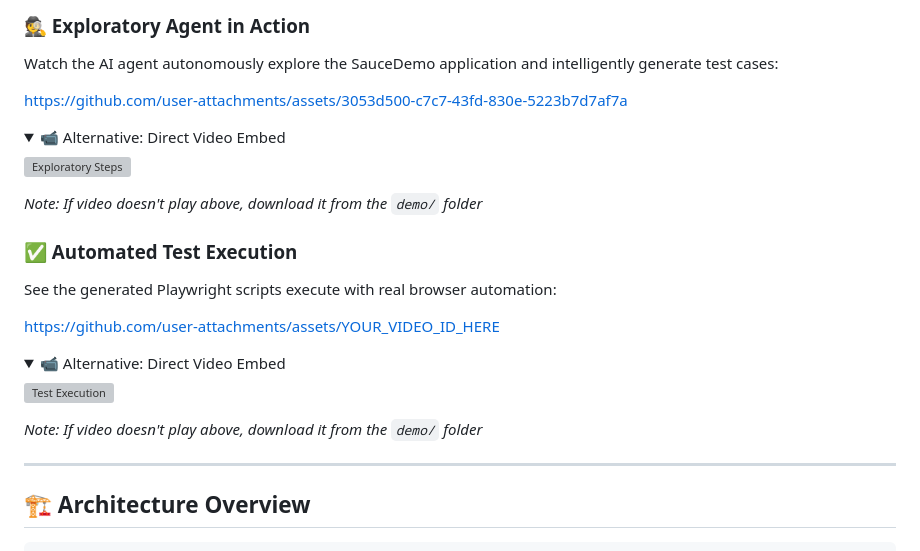
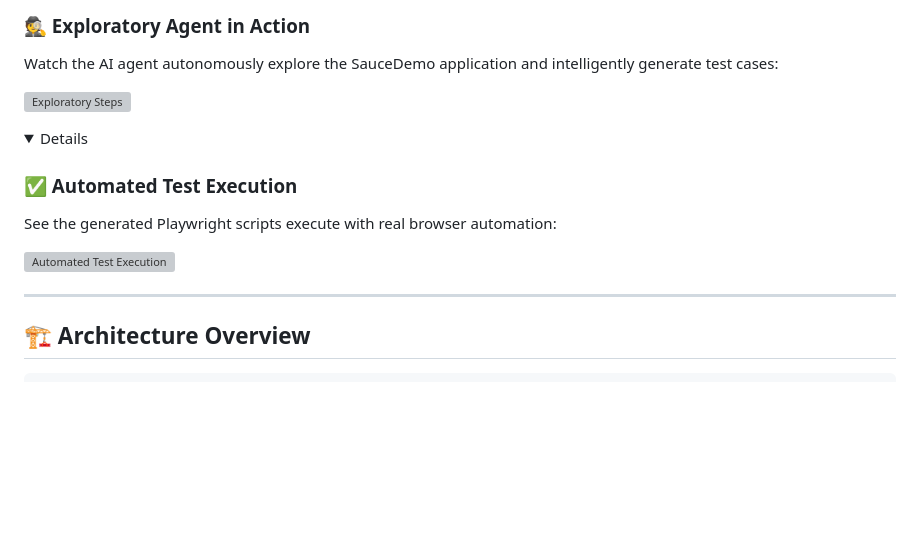
Before and after one commit to sunipa21/autonomous-test-agent, a Markdown page: README.MD, the part around the change. Rendered like a GitHub page; folded sections open; blank space fills up the shorter version; grey boxes are pictures that could not be loaded.

Commit message:
Replace video links with images in README
Updated README to replace video links with images.

```diff
--- a/README.MD
+++ b/README.MD
@@ -28,28 +28,15 @@ An **AI-powered autonomous testing platform** that uses Large Language Models (L
 ### 🕵️ Exploratory Agent in Action
 Watch the AI agent autonomously explore the SauceDemo application and intelligently generate test cases:
 
-https://github.com/user-attachments/assets/3053d500-c7c7-43fd-830e-5223b7d7af7a
+![Exploratory Steps](https://github.com/user-attachments/assets/3053d500-c7c7-43fd-830e-5223b7d7af7a)
 
 <details>
-<summary>📹 Alternative: Direct Video Embed</summary>
 
-![Exploratory Steps](https://github.com/user-attachments/assets/3be3055c-394c-4a9f-bfbd-35aa85e82e22)
-
-*Note: If video doesn't play above, download it from the `demo/` folder*
-</details>
 
 ### ✅ Automated Test Execution
 See the generated Playwright scripts execute with real browser automation:
 
-https://github.com/user-attachments/assets/YOUR_VIDEO_ID_HERE
-
-<details>
-<summary>📹 Alternative: Direct Video Embed</summary>
-
-![Test Execution](demo/Execution%20of%20Generated%20Test%20Steps.mp4)
-
-*Note: If video doesn't play above, download it from the `demo/` folder*
-</details>
+![Automated Test Execution](https://github.com/user-attachments/assets/3be3055c-394c-4a9f-bfbd-35aa85e82e22)
 
 ---
 
```
